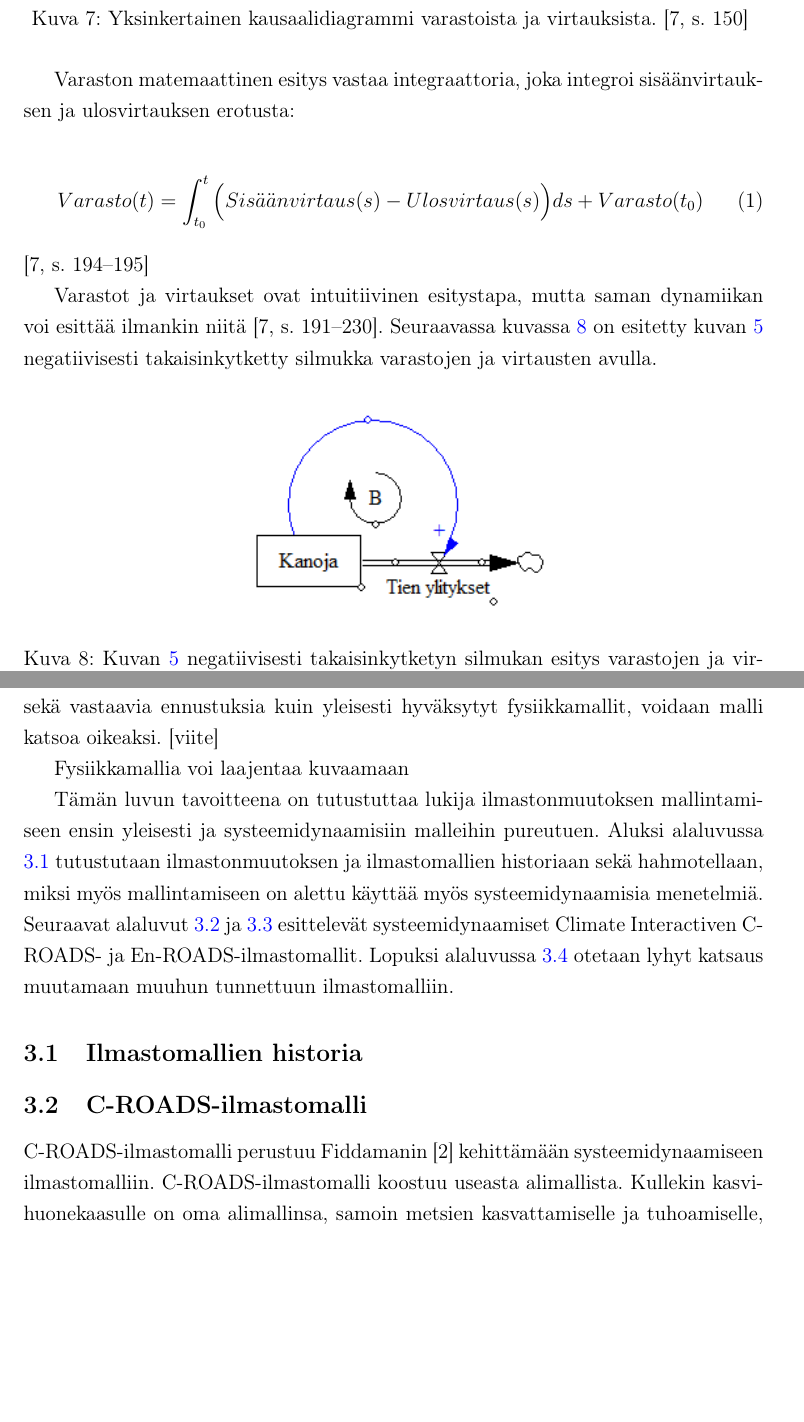
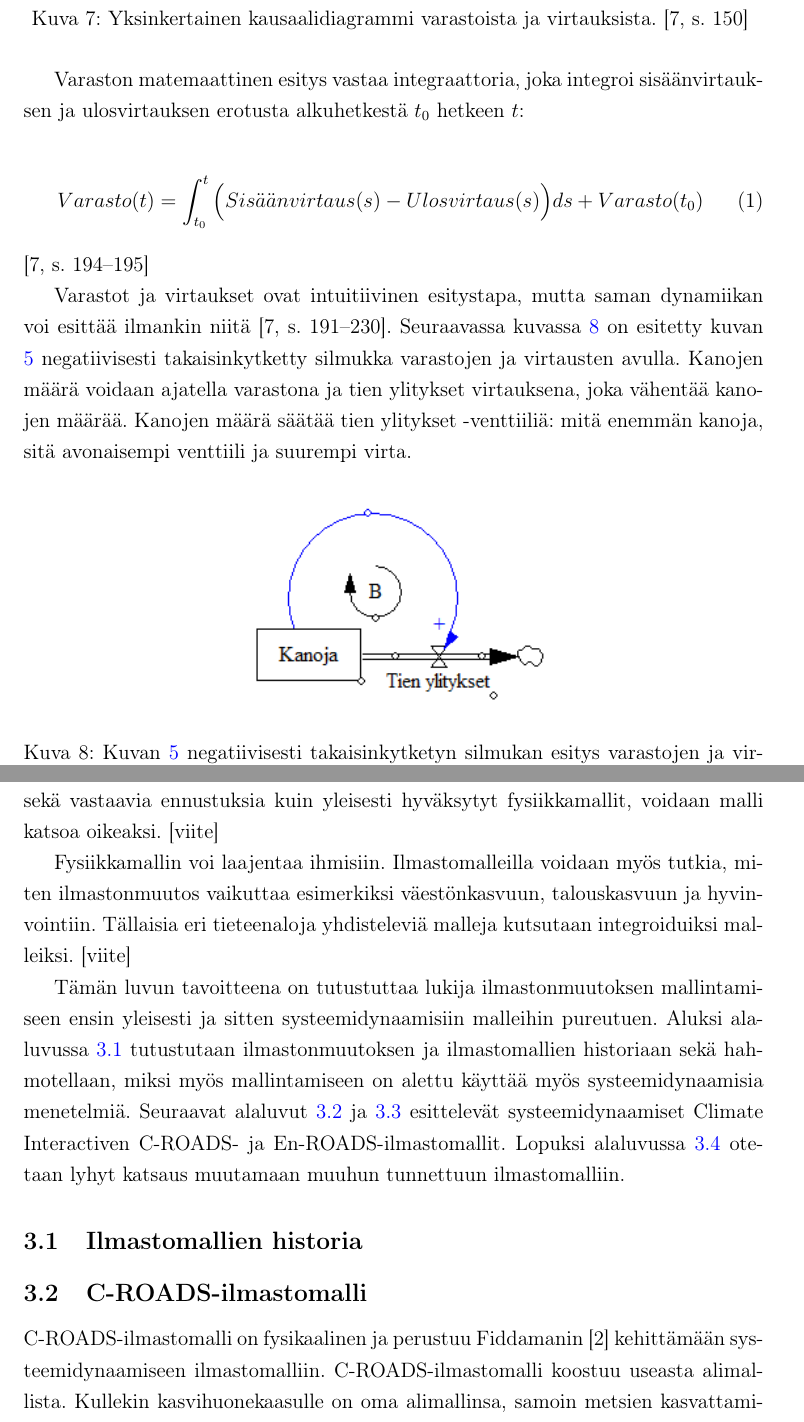
Before and after one commit to juhosalmi/kandi, a LaTeX document (kandi.tex): two parts of pages 13 and 14 of 18 before the commit and two parts of pages 12 and 13 of 17 after it, joined at a grey line, cut so that both start at the same text, the shorter picture padded with empty space. Compiled offline with pdfLaTeX.

Commit message:
kaikkee pientä

```diff
--- a/kandi.tex
+++ b/kandi.tex
@@ -459,13 +460,13 @@ Varastot ovat systeemin osia, joiden arvo kertyy. Ne tuottavat systeemiin muisti
 \caption{Yksinkertainen kausaalidiagrammi varastoista ja virtauksista. \cite[s. 150]{Sterman2000} \label{sysdyn:varastovirtaus}}
 \end{figure}
 
-Varaston matemaattinen esitys vastaa integraattoria, joka integroi sisäänvirtauksen ja ulosvirtauksen erotusta:
+Varaston matemaattinen esitys vastaa integraattoria, joka integroi sisäänvirtauksen ja ulosvirtauksen erotusta alkuhetkestä $t_0$ hetkeen $t$:
 
 \begin{equation}
   Varasto(t) = \int_{t_0}^t \Big( Sis\ddot{a}\ddot{a}nvirtaus(s) - Ulosvirtaus(s) \Big) ds + Varasto(t_0)
 \end{equation} \cite[s. 194--195]{Sterman2000}
 
-Varastot ja virtaukset ovat intuitiivinen esitystapa, mutta saman dynamiikan voi esittää ilmankin niitä \cite[s. 191--230]{Sterman2000}. Seuraavassa kuvassa \ref{sysdyn:varastovirtauskana} on esitetty kuvan \ref{sysdyn:negatiivinen} negatiivisesti takaisinkytketty silmukka varastojen ja virtausten avulla.
+Varastot ja virtaukset ovat intuitiivinen esitystapa, mutta saman dynamiikan voi esittää ilmankin niitä \cite[s. 191--230]{Sterman2000}. Seuraavassa kuvassa \ref{sysdyn:varastovirtauskana} on esitetty kuvan \ref{sysdyn:negatiivinen} negatiivisesti takaisinkytketty silmukka varastojen ja virtausten avulla. Kanojen määrä voidaan ajatella varastona ja tien ylitykset virtauksena, joka vähentää kanojen määrää. Kanojen määrä säätää tien ylitykset -venttiiliä: mitä enemmän kanoja, sitä avonaisempi venttiili ja suurempi virta.
 
 \begin{figure}[H]
 \centering \includegraphics{varastovirtauskana}
@@ -481,9 +482,9 @@ Ilmastonmuutoksen mallintamiseen tarvitaan aina jonkinlainen fysikaalinen malli.
 
 Systeemidynaamiset fysiikkamallit ovat pääsääntöisesti karkeita ja ottavat huomioon vain yksittäisiä maailmanlaajuisia suureita. Näin ollen mallin simuloiminen on nopeaa. Tässä työssä esiteltävien systeemidynaamisten ilmastomallien simuloiminen vie kotikoneella sekunnin murto-osan. Systeemidynaamiset fysiikkamallit viritetään ja validoidaan historiadatalla sekä tarkkojen fysiikkamallien avulla: kun systeemidynaaminen fysiikkamalli tekee oikeita ennustuksia historiadatan pohjalta sekä vastaavia ennustuksia kuin yleisesti hyväksytyt fysiikkamallit, voidaan malli katsoa oikeaksi. [viite]
 
-Fysiikkamallia voi laajentaa kuvaamaan
+Fysiikkamallin voi laajentaa ihmisiin. Ilmastomalleilla voidaan myös tutkia, miten ilmastonmuutos vaikuttaa esimerkiksi väestönkasvuun, talouskasvuun ja hyvinvointiin. Tällaisia eri tieteenaloja yhdisteleviä malleja kutsutaan integroiduiksi malleiksi. [viite]
 
-Tämän luvun tavoitteena on tutustuttaa lukija ilmastonmuutoksen mallintamiseen ensin yleisesti ja systeemidynaamisiin malleihin pureutuen. Aluksi alaluvussa \ref{ilmasto:historia} tutustutaan ilmastonmuutoksen ja ilmastomallien historiaan sekä hahmotellaan, miksi myös mallintamiseen on alettu käyttää myös systeemidynaamisia menetelmiä. Seuraavat alaluvut \ref{ilmasto:croads} ja \ref{ilmasto:enroads} esittelevät systeemidynaamiset Climate Interactiven C-ROADS- ja En-ROADS-ilmastomallit. Lopuksi alaluvussa \ref{ilmasto:muut} otetaan lyhyt katsaus muutamaan muuhun tunnettuun ilmastomalliin.
+Tämän luvun tavoitteena on tutustuttaa lukija ilmastonmuutoksen mallintamiseen ensin yleisesti ja sitten systeemidynaamisiin malleihin pureutuen. Aluksi alaluvussa \ref{ilmasto:historia} tutustutaan ilmastonmuutoksen ja ilmastomallien historiaan sekä hahmotellaan, miksi myös mallintamiseen on alettu käyttää myös systeemidynaamisia menetelmiä. Seuraavat alaluvut \ref{ilmasto:croads} ja \ref{ilmasto:enroads} esittelevät systeemidynaamiset Climate Interactiven C-ROADS- ja En-ROADS-ilmastomallit. Lopuksi alaluvussa \ref{ilmasto:muut} otetaan lyhyt katsaus muutamaan muuhun tunnettuun ilmastomalliin.
 
 \subsection{Ilmastomallien historia \label{ilmasto:historia}}
 
@@ -491,5 +492,5 @@ Tämän luvun tavoitteena on tutustuttaa lukija ilmastonmuutoksen mallintamiseen
 
 \subsection{C-ROADS-ilmastomalli \label{ilmasto:croads}}
 
-C-ROADS-ilmastomalli perustuu Fiddamanin \cite{Fiddaman1997} kehittämään systeemidynaamiseen ilmastomalliin. C-ROADS-ilmastomalli koostuu useasta alimallista. Kullekin kasvihuonekaasulle on oma alimallinsa, samoin metsien kasvattamiselle ja tuhoamiselle, meren pinnan korkeudelle sekä maapallolle kertyneelle lämpöenergialle. \cite{croads}
+C-ROADS-ilmastomalli on fysikaalinen ja perustuu Fiddamanin \cite{Fiddaman1997} kehittämään systeemidynaamiseen ilmastomalliin. C-ROADS-ilmastomalli koostuu useasta alimallista. Kullekin kasvihuonekaasulle on oma alimallinsa, samoin metsien kasvattamiselle ja tuhoamiselle, meren pinnan korkeudelle sekä maapallolle kertyneelle lämpöenergialle. \cite{croads}
 
```
Also changed, not shown: kandi.pdf, kandi.tex (19 more changed lines), 5 other files.
